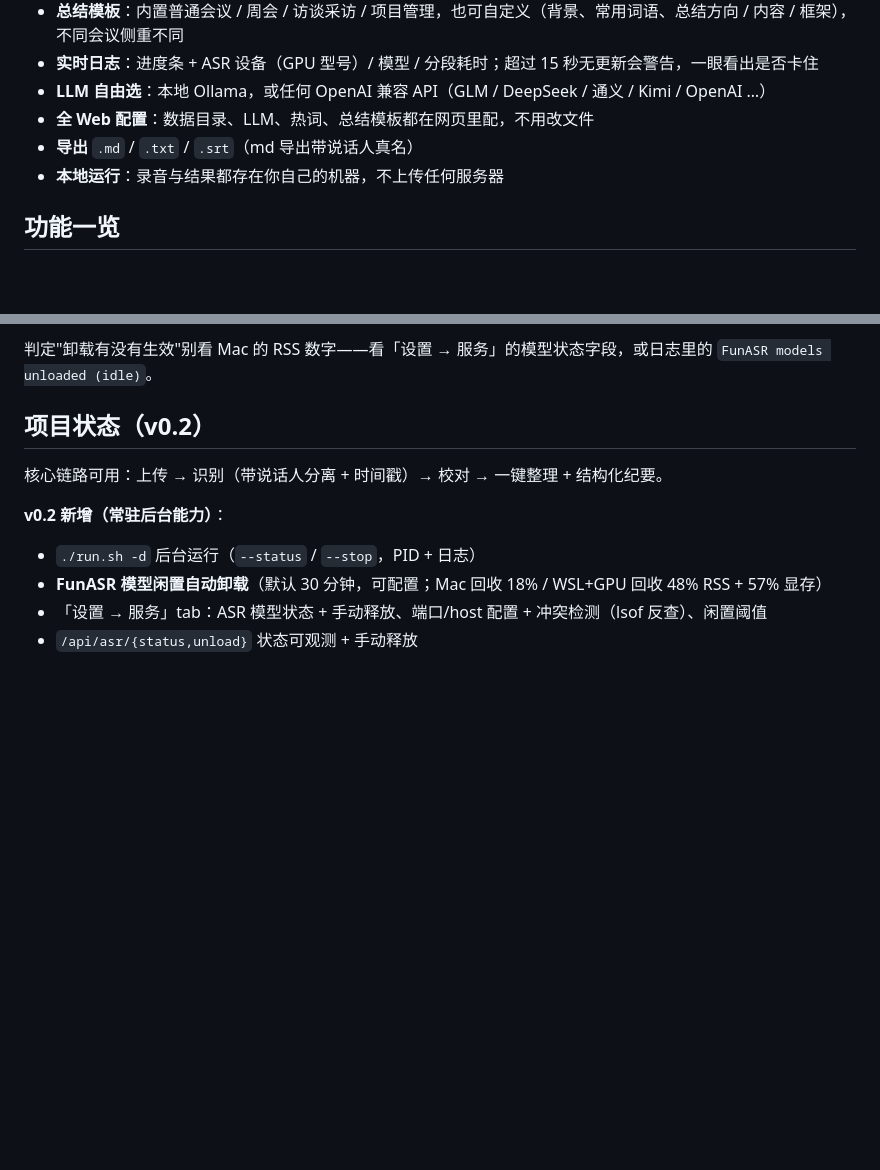
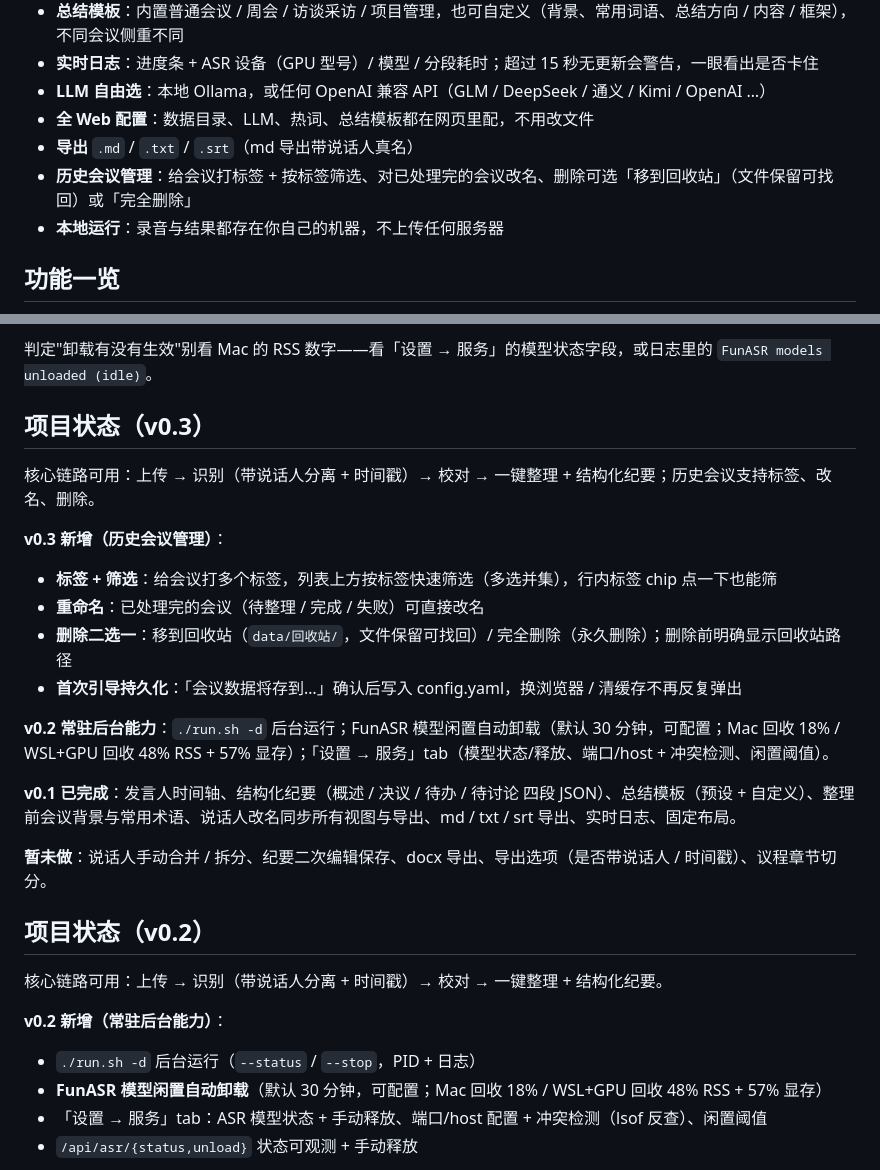
Before and after one commit to baigong-ai/Tingji, a Markdown page: README.md, 2 parts joined by grey strips. Rendered like a GitHub page; blank space fills up the shorter version.

```diff
--- a/README.md
+++ b/README.md
@@ -21,6 +21,7 @@
 - **LLM 自由选**：本地 Ollama，或任何 OpenAI 兼容 API（GLM / DeepSeek / 通义 / Kimi / OpenAI …）
 - **全 Web 配置**：数据目录、LLM、热词、总结模板都在网页里配，不用改文件
 - **导出** `.md` / `.txt` / `.srt`（md 导出带说话人真名）
+- **历史会议管理**：给会议打标签 + 按标签筛选、对已处理完的会议改名、删除可选「移到回收站」（文件保留可找回）或「完全删除」
 - **本地运行**：录音与结果都存在你自己的机器，不上传任何服务器
 
 
@@ -106,6 +107,22 @@ bash scripts/download_models.sh   # 预下载模型（推荐）
 - **回收端**：Linux glibc 的 `free()` 配合 `malloc_trim(0)` 会把页**真正还给操作系统**（外加 `torch.cuda.empty_cache()` 还 GPU 显存）；macOS 的 malloc free 之后**不主动还页**，`ps` RSS 几乎不掉，但内存其实空出来了能被本进程复用。所以 Mac 上数字看着不动，实际进程内部已经可用。
 
 判定"卸载有没有生效"别看 Mac 的 RSS 数字——看「设置 → 服务」的模型状态字段，或日志里的 `FunASR models unloaded (idle)`。
+
+## 项目状态（v0.3）
+
+核心链路可用：上传 → 识别（带说话人分离 + 时间戳）→ 校对 → 一键整理 + 结构化纪要；历史会议支持标签、改名、删除。
+
+**v0.3 新增（历史会议管理）**：
+- **标签 + 筛选**：给会议打多个标签，列表上方按标签快速筛选（多选并集），行内标签 chip 点一下也能筛
+- **重命名**：已处理完的会议（待整理 / 完成 / 失败）可直接改名
+- **删除二选一**：移到回收站（`data/回收站/`，文件保留可找回）/ 完全删除（永久删除）；删除前明确显示回收站路径
+- **首次引导持久化**：「会议数据将存到…」确认后写入 config.yaml，换浏览器 / 清缓存不再反复弹出
+
+**v0.2 常驻后台能力**：`./run.sh -d` 后台运行；FunASR 模型闲置自动卸载（默认 30 分钟，可配置；Mac 回收 18% / WSL+GPU 回收 48% RSS + 57% 显存）；「设置 → 服务」tab（模型状态/释放、端口/host + 冲突检测、闲置阈值）。
+
+**v0.1 已完成**：发言人时间轴、结构化纪要（概述 / 决议 / 待办 / 待讨论 四段 JSON）、总结模板（预设 + 自定义）、整理前会议背景与常用术语、说话人改名同步所有视图与导出、md / txt / srt 导出、实时日志、固定布局。
+
+**暂未做**：说话人手动合并 / 拆分、纪要二次编辑保存、docx 导出、导出选项（是否带说话人 / 时间戳）、议程章节切分。
 
 ## 项目状态（v0.2）
 
```
Also changed, not shown: README.en.md (+17 -0 lines).
